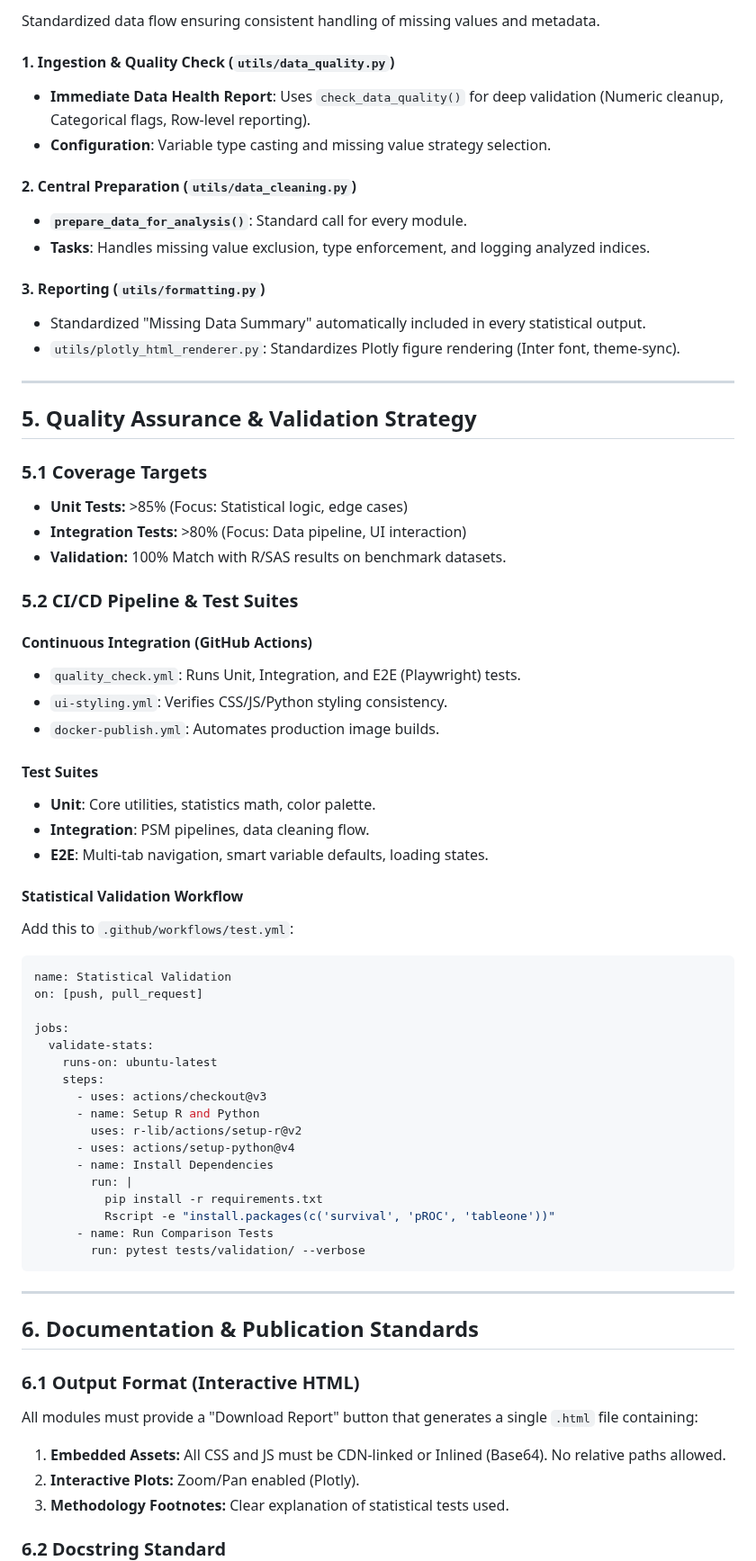
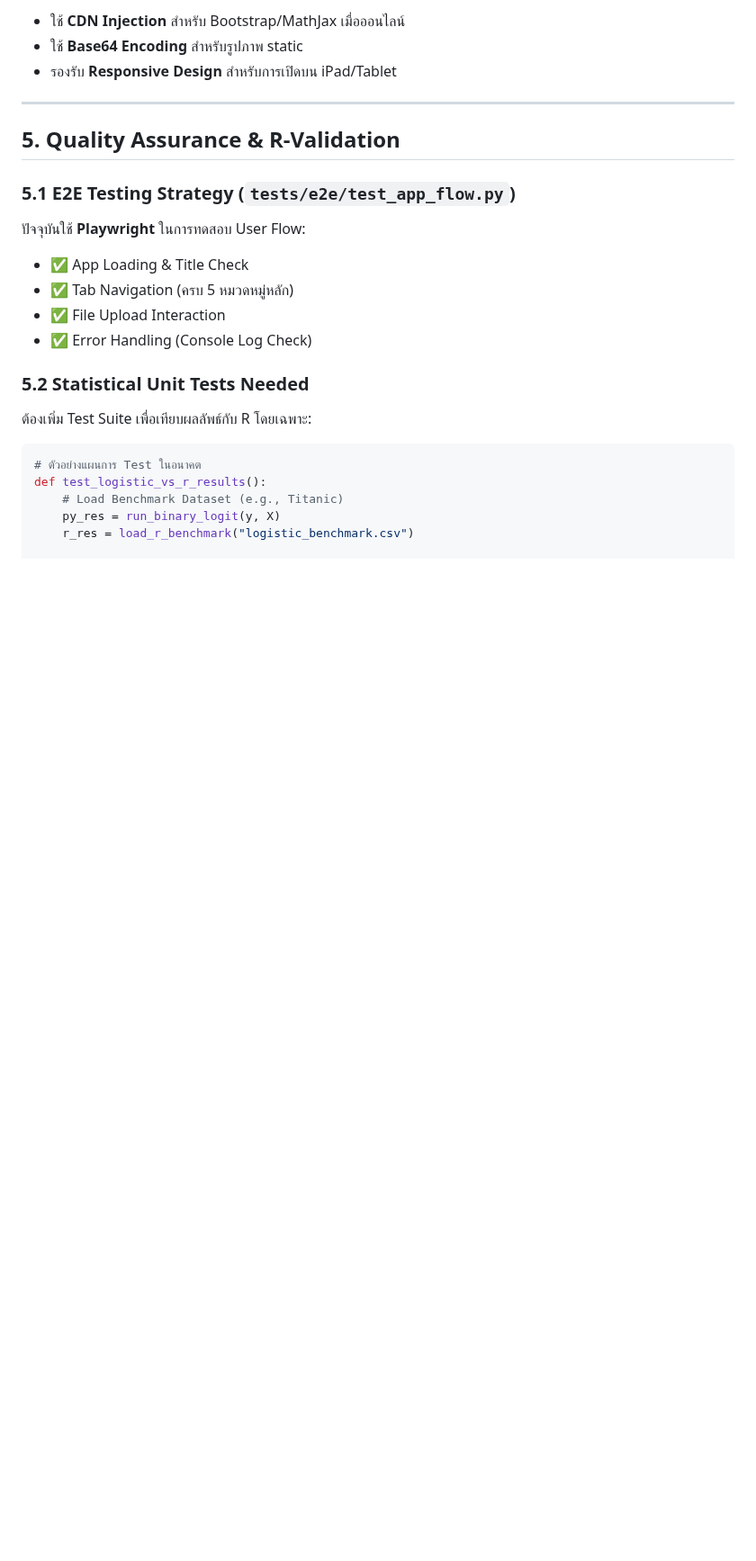
Before and after one commit to NTWKKM/stat-shiny, a Markdown page: docs/statiomed-optimization-report.md, the part around one of its changes. Shown at 90% size. GitHub-like rendering; blank space fills up the shorter version.

````diff
--- a/docs/statiomed-optimization-report.md
+++ b/docs/statiomed-optimization-report.md
@@ -245,79 +133,28 @@ if __name__ == "__main__":
-Standardized data flow ensuring consistent handling of missing values and metadata.
-
-#### 1. Ingestion & Quality Check (`utils/data_quality.py`)
-
-* **Immediate Data Health Report**: Uses `check_data_quality()` for deep validation (Numeric cleanup, Categorical flags, Row-level reporting).
-* **Configuration**: Variable type casting and missing value strategy selection.
-
-#### 2. Central Preparation (`utils/data_cleaning.py`)
-
-* **`prepare_data_for_analysis()`**: Standard call for every module.
-* **Tasks**: Handles missing value exclusion, type enforcement, and logging analyzed indices.
-
-#### 3. Reporting (`utils/formatting.py`)
-
-* Standardized "Missing Data Summary" automatically included in every statistical output.
-* `utils/plotly_html_renderer.py`: Standardizes Plotly figure rendering (Inter font, theme-sync).
+* ใช้ **CDN Injection** สำหรับ Bootstrap/MathJax เมื่อออนไลน์
+* ใช้ **Base64 Encoding** สำหรับรูปภาพ static
+* รองรับ **Responsive Design** สำหรับการเปิดบน iPad/Tablet
 
 ---
 
-## 5. Quality Assurance & Validation Strategy
+## 5. Quality Assurance & R-Validation
 
-### 5.1 Coverage Targets
+### 5.1 E2E Testing Strategy (`tests/e2e/test_app_flow.py`)
 
-* **Unit Tests:** >85% (Focus: Statistical logic, edge cases)
-* **Integration Tests:** >80% (Focus: Data pipeline, UI interaction)
-* **Validation:** 100% Match with R/SAS results on benchmark datasets.
+ปัจจุบันใช้ **Playwright** ในการทดสอบ User Flow:
 
-### 5.2 CI/CD Pipeline & Test Suites
+* ✅ App Loading & Title Check
+* ✅ Tab Navigation (ครบ 5 หมวดหมู่หลัก)
+* ✅ File Upload Interaction
+* ✅ Error Handling (Console Log Check)
 
-#### Continuous Integration (GitHub Actions)
+### 5.2 Statistical Unit Tests Needed
 
-* `quality_check.yml`: Runs Unit, Integration, and E2E (Playwright) tests.
-* `ui-styling.yml`: Verifies CSS/JS/Python styling consistency.
-* `docker-publish.yml`: Automates production image builds.
+ต้องเพิ่ม Test Suite เพื่อเทียบผลลัพธ์กับ R โดยเฉพาะ:
 
-#### Test Suites
+```python
+# ตัวอย่างแผนการ Test ในอนาคต
+def test_logistic_vs_r_results():
+    # Load Benchmark Dataset (e.g., Titanic)
+    py_res = run_binary_logit(y, X)
+    r_res = load_r_benchmark("logistic_benchmark.csv")
 
-* **Unit**: Core utilities, statistics math, color palette.
-* **Integration**: PSM pipelines, data cleaning flow.
-* **E2E**: Multi-tab navigation, smart variable defaults, loading states.
-
-#### Statistical Validation Workflow
-
-Add this to `.github/workflows/test.yml`:
-
-```yaml
-name: Statistical Validation
-on: [push, pull_request]
-
-jobs:
-  validate-stats:
-    runs-on: ubuntu-latest
-    steps:
-      - uses: actions/checkout@v3
-      - name: Setup R and Python
-        uses: r-lib/actions/setup-r@v2
-      - uses: actions/setup-python@v4
-      - name: Install Dependencies
-        run: |
-          pip install -r requirements.txt
-          Rscript -e "install.packages(c('survival', 'pROC', 'tableone'))"
-      - name: Run Comparison Tests
-        run: pytest tests/validation/ --verbose
-```
-
----
-
-## 6. Documentation & Publication Standards
-
-### 6.1 Output Format (Interactive HTML)
-
-All modules must provide a "Download Report" button that generates a single `.html` file containing:
-
-1. **Embedded Assets:** All CSS and JS must be CDN-linked or Inlined (Base64). No relative paths allowed.
-2. **Interactive Plots:** Zoom/Pan enabled (Plotly).
-3. **Methodology Footnotes:** Clear explanation of statistical tests used.
-
-### 6.2 Docstring Standard
-
````
Also changed, not shown: other parts of docs/statiomed-optimization-report.md (+84 -249 lines).
